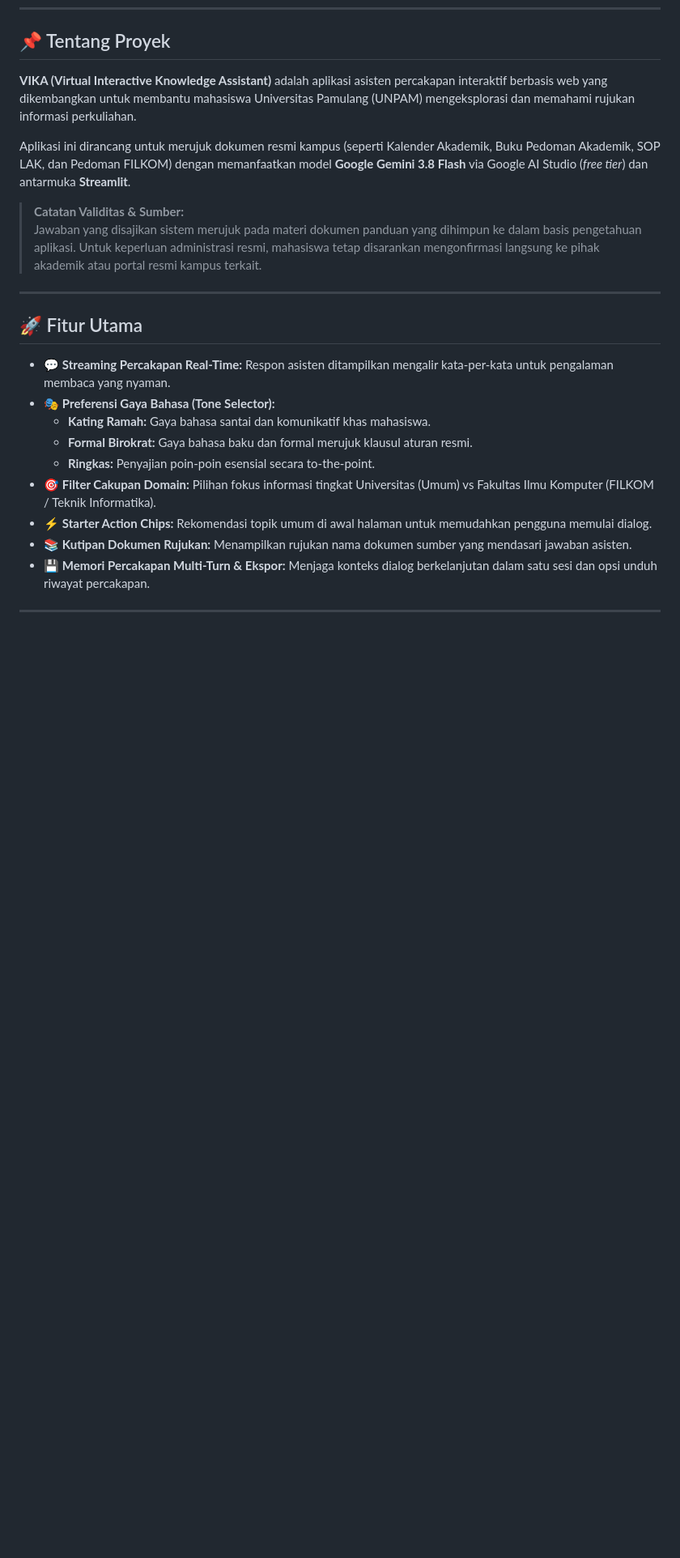
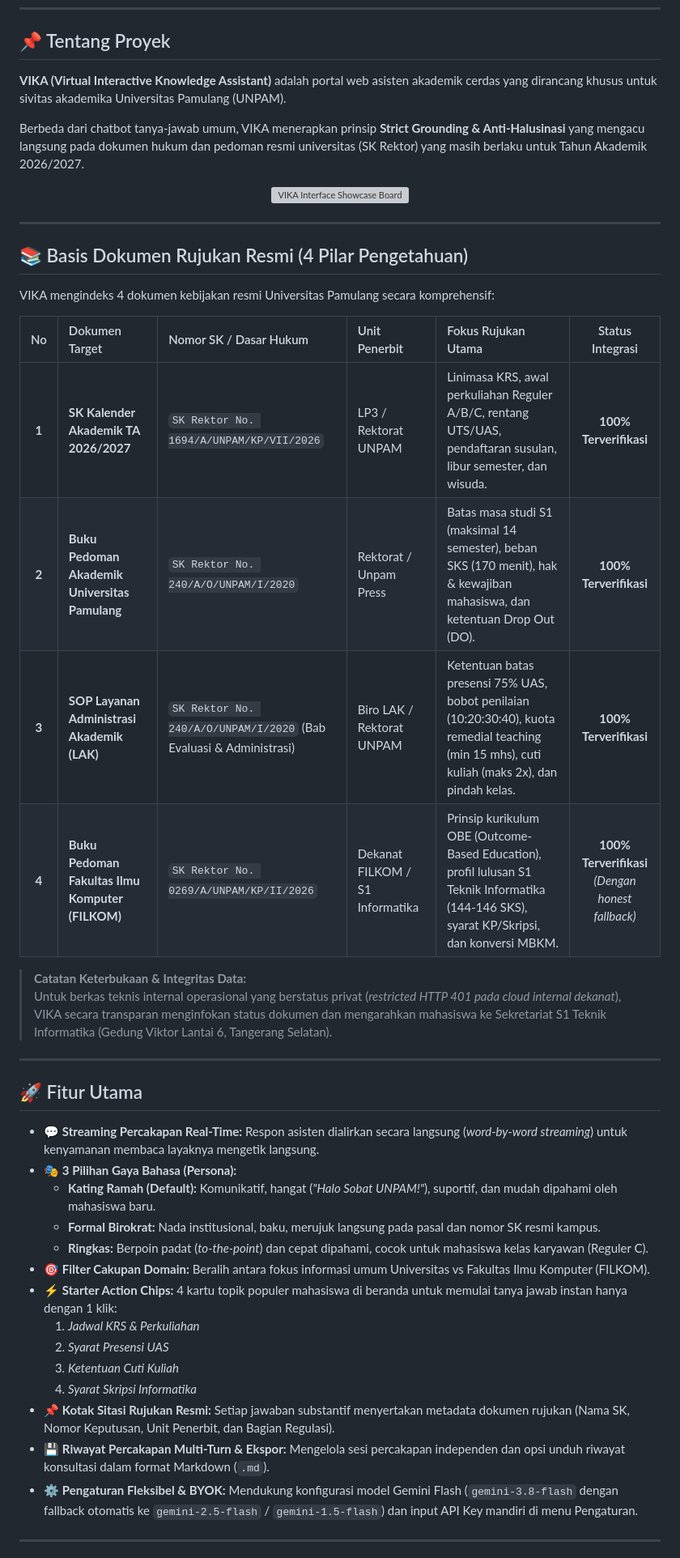
Before and after one commit to zydalz/unpam-academic-chatbot, a Markdown page: README.md, the part around one of its changes. Shown at 81% size. Rendered like a GitHub page; blank space fills up the shorter version; grey boxes are pictures that could not be loaded.

Commit message:
docs: complete comprehensive README with architecture, 4 pillars of knowledge base, and roadmap

```diff
--- a/README.md
+++ b/README.md
@@ -7,26 +20,48 @@
 
 ## 📌 Tentang Proyek
 
-**VIKA (Virtual Interactive Knowledge Assistant)** adalah aplikasi asisten percakapan interaktif berbasis web yang dikembangkan untuk membantu mahasiswa Universitas Pamulang (UNPAM) mengeksplorasi dan memahami rujukan informasi perkuliahan.
+**VIKA (Virtual Interactive Knowledge Assistant)** adalah portal web asisten akademik cerdas yang dirancang khusus untuk sivitas akademika Universitas Pamulang (UNPAM).
 
-Aplikasi ini dirancang untuk merujuk dokumen resmi kampus (seperti Kalender Akademik, Buku Pedoman Akademik, SOP LAK, dan Pedoman FILKOM) dengan memanfaatkan model **Google Gemini 3.8 Flash** via Google AI Studio (*free tier*) dan antarmuka **Streamlit**.
+Berbeda dari chatbot tanya-jawab umum, VIKA menerapkan prinsip **Strict Grounding & Anti-Halusinasi** yang mengacu langsung pada dokumen hukum dan pedoman resmi universitas (SK Rektor) yang masih berlaku untuk Tahun Akademik 2026/2027.
 
-> **Catatan Validitas & Sumber:**
-> Jawaban yang disajikan sistem merujuk pada materi dokumen panduan yang dihimpun ke dalam basis pengetahuan aplikasi. Untuk keperluan administrasi resmi, mahasiswa tetap disarankan mengonfirmasi langsung ke pihak akademik atau portal resmi kampus terkait.
+<p align="center">
+  <img src="assets/images/UNPAM AI Interface Showcase Board.png" alt="VIKA Interface Showcase Board" width="850" style="border-radius: 12px; box-shadow: 0 6px 20px rgba(0,0,0,0.08);" />
+</p>
+
+---
+
+## 📚 Basis Dokumen Rujukan Resmi (4 Pilar Pengetahuan)
+
+VIKA mengindeks 4 dokumen kebijakan resmi Universitas Pamulang secara komprehensif:
+
+| No | Dokumen Target | Nomor SK / Dasar Hukum | Unit Penerbit | Fokus Rujukan Utama | Status Integrasi |
+| :-: | :--- | :--- | :--- | :--- | :---: |
+| **1** | **SK Kalender Akademik TA 2026/2027** | `SK Rektor No. 1694/A/UNPAM/KP/VII/2026` | LP3 / Rektorat UNPAM | Linimasa KRS, awal perkuliahan Reguler A/B/C, rentang UTS/UAS, pendaftaran susulan, libur semester, dan wisuda. | **100% Terverifikasi** |
+| **2** | **Buku Pedoman Akademik Universitas Pamulang** | `SK Rektor No. 240/A/O/UNPAM/I/2020` | Rektorat / Unpam Press | Batas masa studi S1 (maksimal 14 semester), beban SKS (170 menit), hak & kewajiban mahasiswa, dan ketentuan Drop Out (DO). | **100% Terverifikasi** |
+| **3** | **SOP Layanan Administrasi Akademik (LAK)** | `SK Rektor No. 240/A/O/UNPAM/I/2020` (Bab Evaluasi & Administrasi) | Biro LAK / Rektorat UNPAM | Ketentuan batas presensi 75% UAS, bobot penilaian (10:20:30:40), kuota remedial teaching (min 15 mhs), cuti kuliah (maks 2x), dan pindah kelas. | **100% Terverifikasi** |
+| **4** | **Buku Pedoman Fakultas Ilmu Komputer (FILKOM)** | `SK Rektor No. 0269/A/UNPAM/KP/II/2026` | Dekanat FILKOM / S1 Informatika | Prinsip kurikulum OBE (Outcome-Based Education), profil lulusan S1 Teknik Informatika (144-146 SKS), syarat KP/Skripsi, dan konversi MBKM. | **100% Terverifikasi**<br>*(Dengan honest fallback)* |
+
+> **Catatan Keterbukaan & Integritas Data:**
+> Untuk berkas teknis internal operasional yang berstatus privat (*restricted HTTP 401 pada cloud internal dekanat*), VIKA secara transparan menginfokan status dokumen dan mengarahkan mahasiswa ke Sekretariat S1 Teknik Informatika (Gedung Viktor Lantai 6, Tangerang Selatan).
 
 ---
 
 ## 🚀 Fitur Utama
 
-- 💬 **Streaming Percakapan Real-Time:** Respon asisten ditampilkan mengalir kata-per-kata untuk pengalaman membaca yang nyaman.
-- 🎭 **Preferensi Gaya Bahasa (Tone Selector):**
-  - **Kating Ramah:** Gaya bahasa santai dan komunikatif khas mahasiswa.
-  - **Formal Birokrat:** Gaya bahasa baku dan formal merujuk klausul aturan resmi.
-  - **Ringkas:** Penyajian poin-poin esensial secara to-the-point.
-- 🎯 **Filter Cakupan Domain:** Pilihan fokus informasi tingkat Universitas (Umum) vs Fakultas Ilmu Komputer (FILKOM / Teknik Informatika).
-- ⚡ **Starter Action Chips:** Rekomendasi topik umum di awal halaman untuk memudahkan pengguna memulai dialog.
-- 📚 **Kutipan Dokumen Rujukan:** Menampilkan rujukan nama dokumen sumber yang mendasari jawaban asisten.
-- 💾 **Memori Percakapan Multi-Turn & Ekspor:** Menjaga konteks dialog berkelanjutan dalam satu sesi dan opsi unduh riwayat percakapan.
+- 💬 **Streaming Percakapan Real-Time:** Respon asisten dialirkan secara langsung (*word-by-word streaming*) untuk kenyamanan membaca layaknya mengetik langsung.
+- 🎭 **3 Pilihan Gaya Bahasa (Persona):**
+  - **Kating Ramah (Default):** Komunikatif, hangat (*"Halo Sobat UNPAM!"*), suportif, dan mudah dipahami oleh mahasiswa baru.
+  - **Formal Birokrat:** Nada institusional, baku, merujuk langsung pada pasal dan nomor SK resmi kampus.
+  - **Ringkas:** Berpoin padat (*to-the-point*) dan cepat dipahami, cocok untuk mahasiswa kelas karyawan (Reguler C).
+- 🎯 **Filter Cakupan Domain:** Beralih antara fokus informasi umum Universitas vs Fakultas Ilmu Komputer (FILKOM).
+- ⚡ **Starter Action Chips:** 4 kartu topik populer mahasiswa di beranda untuk memulai tanya jawab instan hanya dengan 1 klik:
+  1. *Jadwal KRS & Perkuliahan*
+  2. *Syarat Presensi UAS*
+  3. *Ketentuan Cuti Kuliah*
+  4. *Syarat Skripsi Informatika*
+- 📌 **Kotak Sitasi Rujukan Resmi:** Setiap jawaban substantif menyertakan metadata dokumen rujukan (Nama SK, Nomor Keputusan, Unit Penerbit, dan Bagian Regulasi).
+- 💾 **Riwayat Percakapan Multi-Turn & Ekspor:** Mengelola sesi percakapan independen dan opsi unduh riwayat konsultasi dalam format Markdown (`.md`).
+- ⚙️ **Pengaturan Fleksibel & BYOK:** Mendukung konfigurasi model Gemini Flash (`gemini-3.8-flash` dengan fallback otomatis ke `gemini-2.5-flash` / `gemini-1.5-flash`) dan input API Key mandiri di menu Pengaturan.
 
 ---
 
```
Also changed, not shown: other parts of README.md (+95 -58 lines).
